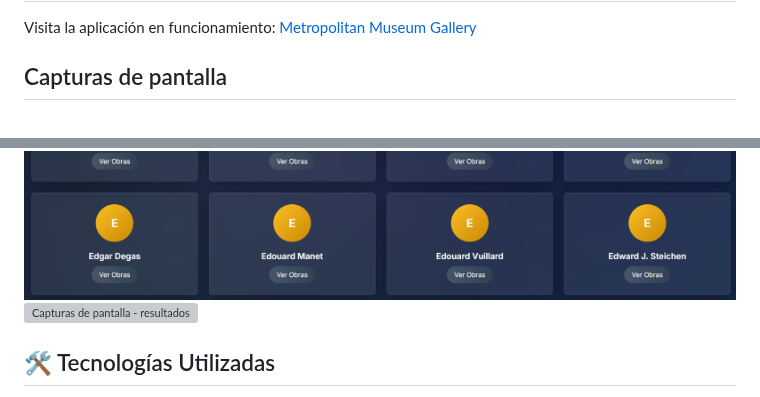
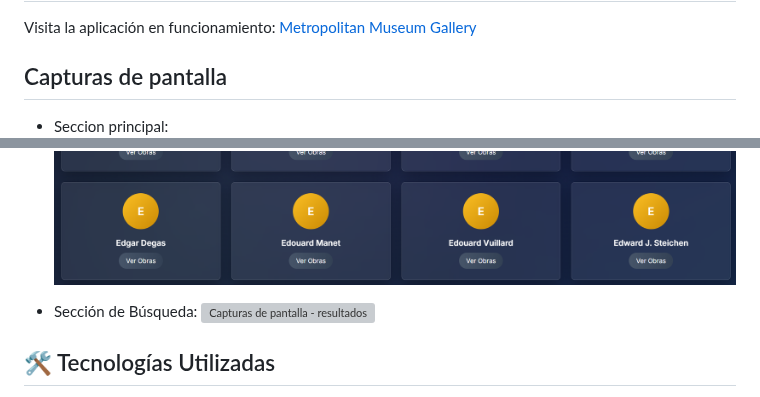
Before and after one commit to Yhwrr/Nueva-carpeta, a Markdown page: README.md, 2 parts joined by grey strips. Drawn GitHub-style; grey boxes are pictures that could not be loaded.

```diff
--- a/README.md
+++ b/README.md
@@ -31,4 +31,5 @@ Visita la aplicación en funcionamiento: [Metropolitan Museum Gallery](https://y
 
 ## Capturas de pantalla
 
+- Seccion principal:
 ![Capturas de pantalla - seccion principal](./img/Header-nav.png)
@@ -36,4 +41,6 @@ Visita la aplicación en funcionamiento: [Metropolitan Museum Gallery](https://y
 ![Capturas de pantalla - artistas](./img/artistas.png)
+
+- Sección de Búsqueda:
 ![Capturas de pantalla - resultados](./img/resultado.png)
 
 
```
Also changed, not shown: other parts of README.md (+5 -1 lines).
